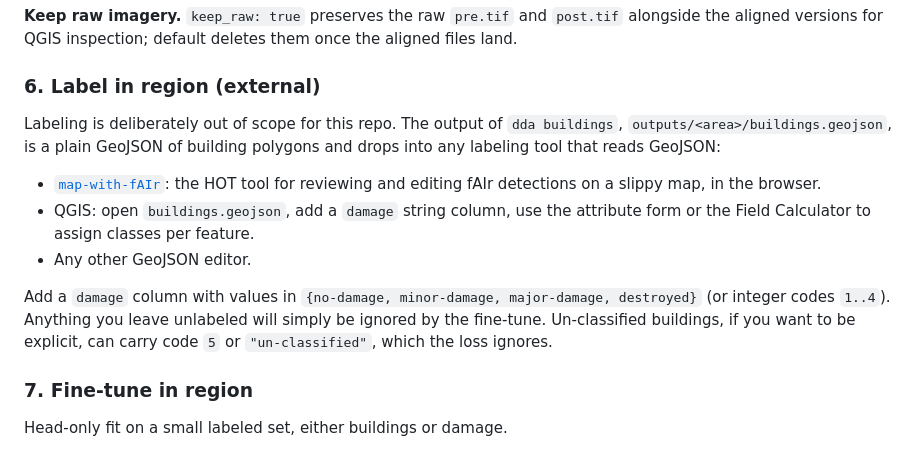
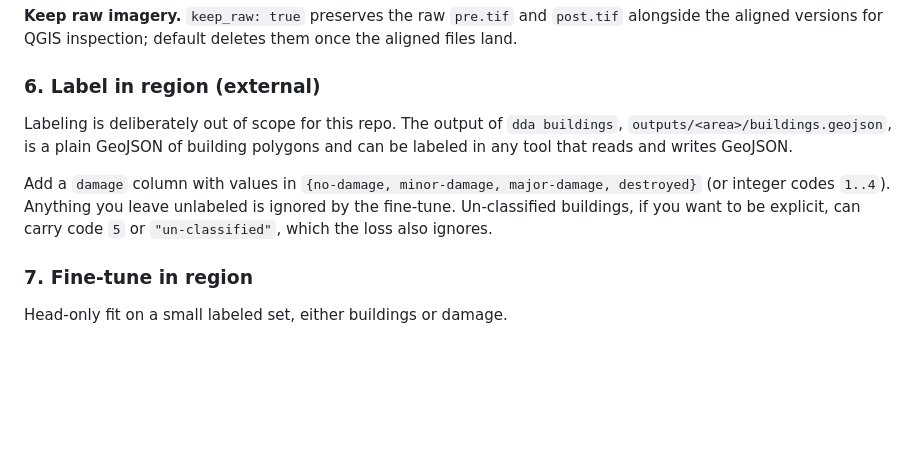
Before and after one commit to kshitijrajsharma/dda, a Markdown page: docs/new_area_assessment.md, the part around the change. Rendered like a GitHub page; blank space fills up the shorter version.

Commit message:
cleanup : remove mapwith air for now

```diff
--- a/docs/new_area_assessment.md
+++ b/docs/new_area_assessment.md
@@ -141,19 +141,13 @@ the aligned versions for QGIS inspection; default deletes them once the aligned
 ### 6. Label in region (external)
 
 Labeling is deliberately out of scope for this repo. The output of `dda buildings`,
-`outputs/<area>/buildings.geojson`, is a plain GeoJSON of building polygons and drops into
-any labeling tool that reads GeoJSON:
-
-- [`map-with-fAIr`](https://github.com/hotosm/map-with-fAIr): the HOT tool for reviewing and
-  editing fAIr detections on a slippy map, in the browser.
-- QGIS: open `buildings.geojson`, add a `damage` string column, use the attribute form or
-  the Field Calculator to assign classes per feature.
-- Any other GeoJSON editor.
+`outputs/<area>/buildings.geojson`, is a plain GeoJSON of building polygons and can be
+labeled in any tool that reads and writes GeoJSON.
 
 Add a `damage` column with values in `{no-damage, minor-damage, major-damage, destroyed}`
-(or integer codes `1..4`). Anything you leave unlabeled will simply be ignored by the
-fine-tune. Un-classified buildings, if you want to be explicit, can carry code `5` or
-`"un-classified"`, which the loss ignores.
+(or integer codes `1..4`). Anything you leave unlabeled is ignored by the fine-tune.
+Un-classified buildings, if you want to be explicit, can carry code `5` or
+`"un-classified"`, which the loss also ignores.
 
 ### 7. Fine-tune in region
 
```
Also changed, not shown: README.md (+4 -4 lines).
